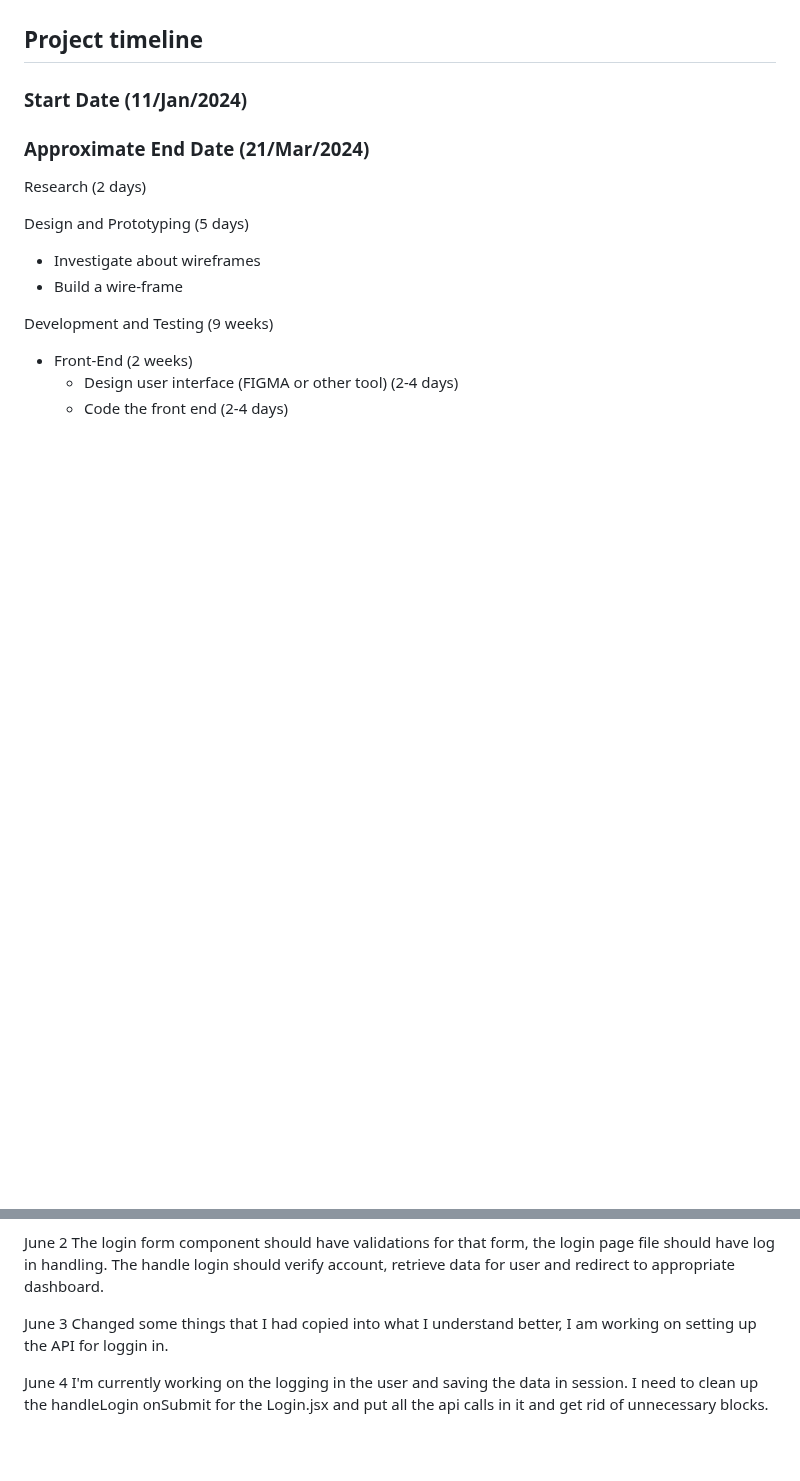
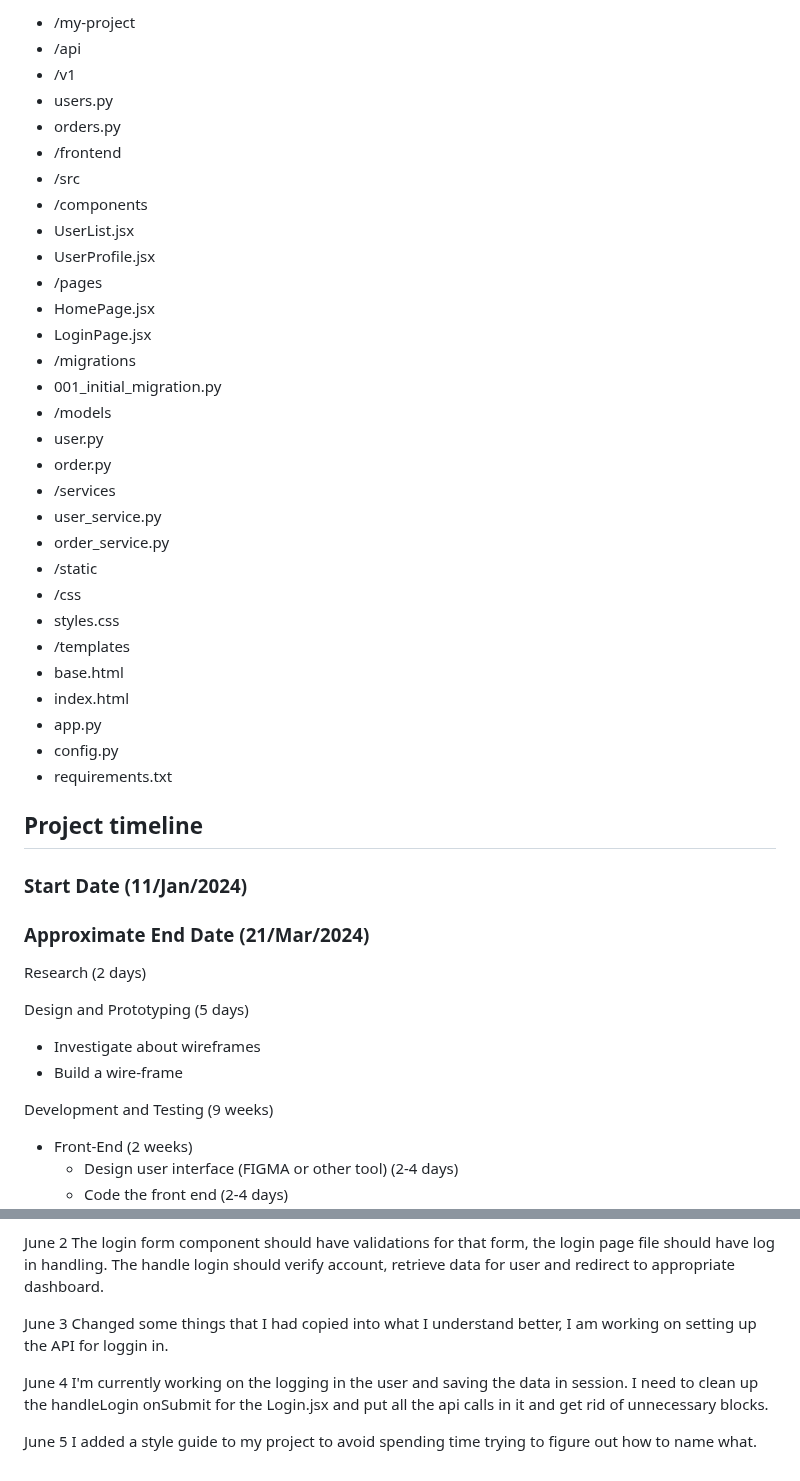
Before and after one commit to Vestigialmars5/TMS-Project, a Markdown page: PROCESS_DOCUMENTATION.md, 2 parts joined by grey strips. GitHub-like rendering; blank space fills up the shorter version.

Commit message:
Update PROCESS_DOCUMENTATION

```diff
--- a/PROCESS_DOCUMENTATION.md
+++ b/PROCESS_DOCUMENTATION.md
@@ -153,3 +214,34 @@ So the main ideas and functioning of this app are:
+- /my-project
+- /api
+- /v1
+- users.py
+- orders.py
+- /frontend
+- /src
+- /components
+- UserList.jsx
+- UserProfile.jsx
+- /pages
+- HomePage.jsx
+- LoginPage.jsx
+- /migrations
+- 001_initial_migration.py
+- /models
+- user.py
+- order.py
+- /services
+- user_service.py
+- order_service.py
+- /static
+- /css
+- styles.css
+- /templates
+- base.html
+- index.html
+- app.py
+- config.py
+- requirements.txt
+
 ## Project timeline
 
 ### Start Date (11/Jan/2024)
@@ -262,9 +354,11 @@ June 2
 The login form component should have validations for that form, the login page file should have log in handling.
 The handle login should verify account, retrieve data for user and redirect to appropriate dashboard.
 
-
 June 3
 Changed some things that I had copied into what I understand better, I am working on setting up the API for loggin in.
 
 June 4
 I'm currently working on the logging in the user and saving the data in session. I need to clean up the handleLogin onSubmit for the Login.jsx and put all the api calls in it and get rid of unnecessary blocks.
+
+June 5
+I added a style guide to my project to avoid spending time trying to figure out how to name what.
```
Also changed, not shown: other parts of PROCESS_DOCUMENTATION.md (+61 -0 lines).
